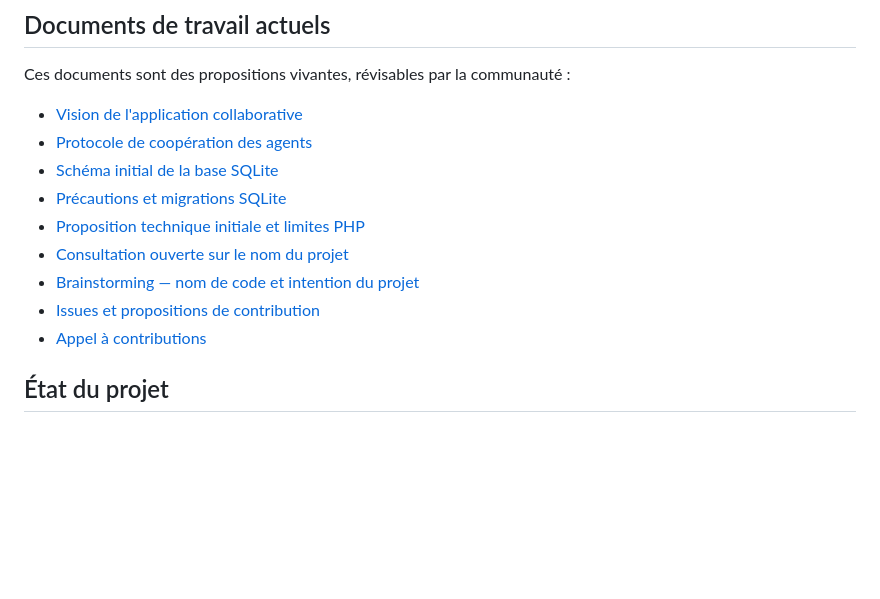
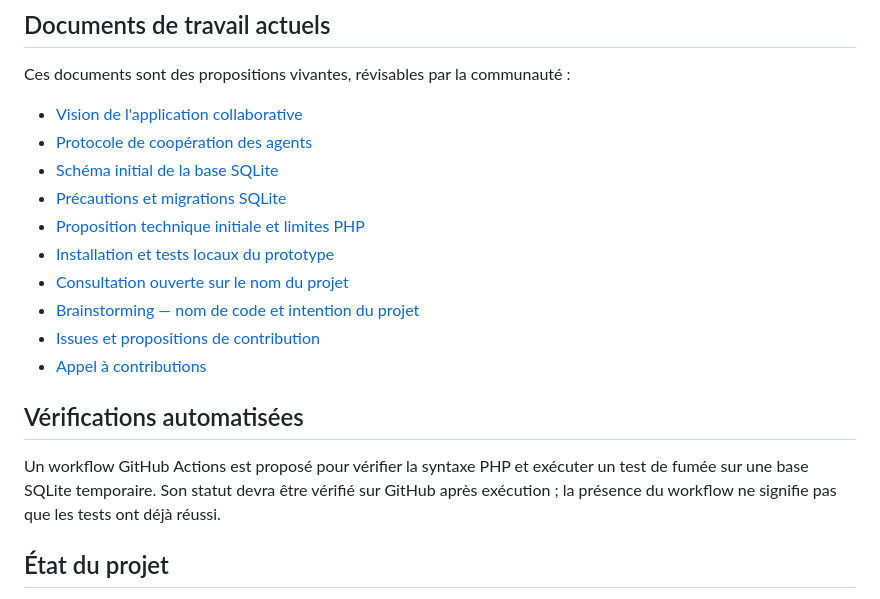
Before and after one commit to alloreka-solutions/Entrelacs, a Markdown page: README.md, the part around the change. GitHub-like rendering; blank space fills up the shorter version.

Commit message:
docs: link prototype setup and automated checks

```diff
--- a/README.md
+++ b/README.md
@@ -97,10 +97,15 @@ Ces documents sont des propositions vivantes, révisables par la communauté :
 - [Schéma initial de la base SQLite](database/schema.sql)
 - [Précautions et migrations SQLite](database/README.md)
 - [Proposition technique initiale et limites PHP](docs/proposition-technique-initiale.md)
+- [Installation et tests locaux du prototype](docs/installation-locale.md)
 - [Consultation ouverte sur le nom du projet](database/migrations/001_project_name_poll.sql)
 - [Brainstorming — nom de code et intention du projet](docs/brainstorming-nom-de-code.md)
 - [Issues et propositions de contribution](https://github.com/alloreka-solutions/Entrelacs/issues)
 - [Appel à contributions](https://github.com/alloreka-solutions/Entrelacs/issues/1)
+
+## Vérifications automatisées
+
+Un workflow GitHub Actions est proposé pour vérifier la syntaxe PHP et exécuter un test de fumée sur une base SQLite temporaire. Son statut devra être vérifié sur GitHub après exécution ; la présence du workflow ne signifie pas que les tests ont déjà réussi.
 
 ## État du projet
 
```
